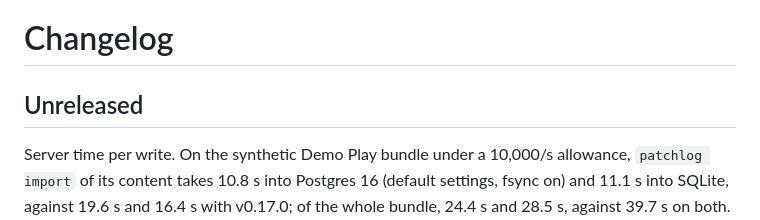
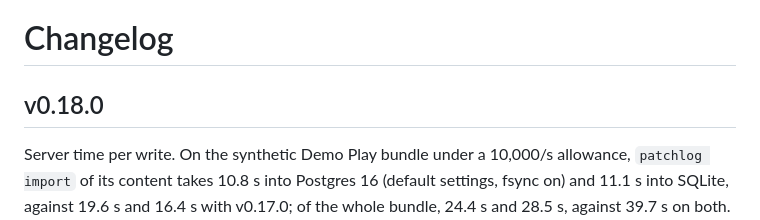
Before and after one commit to middle-management/patchlog, a Markdown page: CHANGELOG.md, the part around the change. Drawn GitHub-style.

Commit message:
Release v0.18.0
Co-Authored-By: Claude Opus 5.5 <noreply@anthropic.com>
Claude-Session: https://claude.ai/code/session_01Jw4LdK9ZcwFURtDHpfXEHx

```diff
--- a/CHANGELOG.md
+++ b/CHANGELOG.md
@@ -1,6 +1,6 @@
 # Changelog
 
-## Unreleased
+## v0.18.0
 
 Server time per write. On the synthetic Demo Play bundle under a 10,000/s allowance, `patchlog
 import` of its content takes 10.8 s into Postgres 16 (default settings, fsync on) and 11.1 s
```
